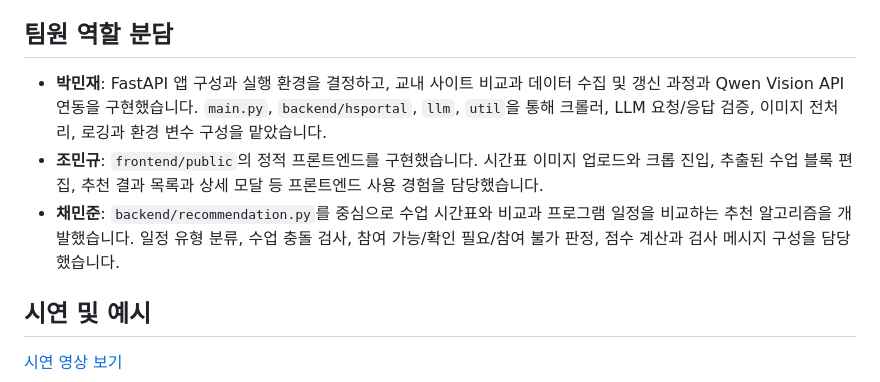
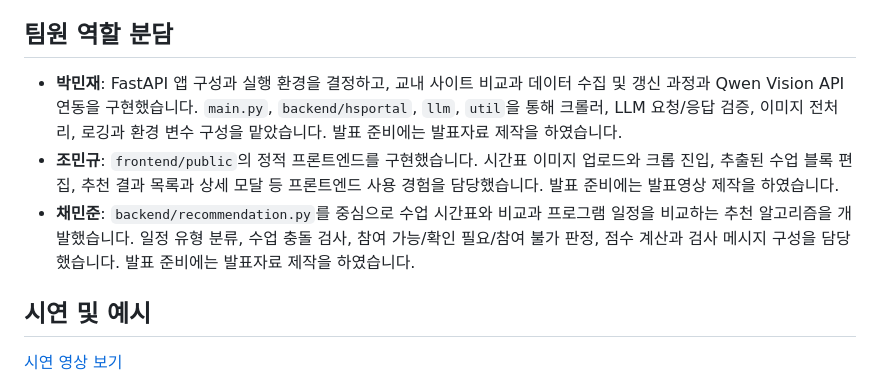
Before and after one commit to service-administrator/hsportal_helper, a Markdown page: README.md, the part around the change. Drawn GitHub-style.

Commit message:
발표준비 분담 추가

```diff
--- a/README.md
+++ b/README.md
@@ -22,9 +22,9 @@
 
 ## 팀원 역할 분담
 
-- **박민재**: FastAPI 앱 구성과 실행 환경을 결정하고, 교내 사이트 비교과 데이터 수집 및 갱신 과정과 Qwen Vision API 연동을 구현했습니다. `main.py`, `backend/hsportal`, `llm`, `util`을 통해 크롤러, LLM 요청/응답 검증, 이미지 전처리, 로깅과 환경 변수 구성을 맡았습니다.
-- **조민규**: `frontend/public`의 정적 프론트엔드를 구현했습니다. 시간표 이미지 업로드와 크롭 진입, 추출된 수업 블록 편집, 추천 결과 목록과 상세 모달 등 프론트엔드 사용 경험을 담당했습니다.
-- **채민준**:  `backend/recommendation.py`를 중심으로 수업 시간표와 비교과 프로그램 일정을 비교하는 추천 알고리즘을 개발했습니다. 일정 유형 분류, 수업 충돌 검사, 참여 가능/확인 필요/참여 불가 판정, 점수 계산과 검사 메시지 구성을 담당했습니다.
+- **박민재**: FastAPI 앱 구성과 실행 환경을 결정하고, 교내 사이트 비교과 데이터 수집 및 갱신 과정과 Qwen Vision API 연동을 구현했습니다. `main.py`, `backend/hsportal`, `llm`, `util`을 통해 크롤러, LLM 요청/응답 검증, 이미지 전처리, 로깅과 환경 변수 구성을 맡았습니다. 발표 준비에는 발표자료 제작을 하였습니다.
+- **조민규**: `frontend/public`의 정적 프론트엔드를 구현했습니다. 시간표 이미지 업로드와 크롭 진입, 추출된 수업 블록 편집, 추천 결과 목록과 상세 모달 등 프론트엔드 사용 경험을 담당했습니다. 발표 준비에는 발표영상 제작을 하였습니다.
+- **채민준**:  `backend/recommendation.py`를 중심으로 수업 시간표와 비교과 프로그램 일정을 비교하는 추천 알고리즘을 개발했습니다. 일정 유형 분류, 수업 충돌 검사, 참여 가능/확인 필요/참여 불가 판정, 점수 계산과 검사 메시지 구성을 담당했습니다. 발표 준비에는 발표자료 제작을 하였습니다.
 
 ## 시연 및 예시
 
```
